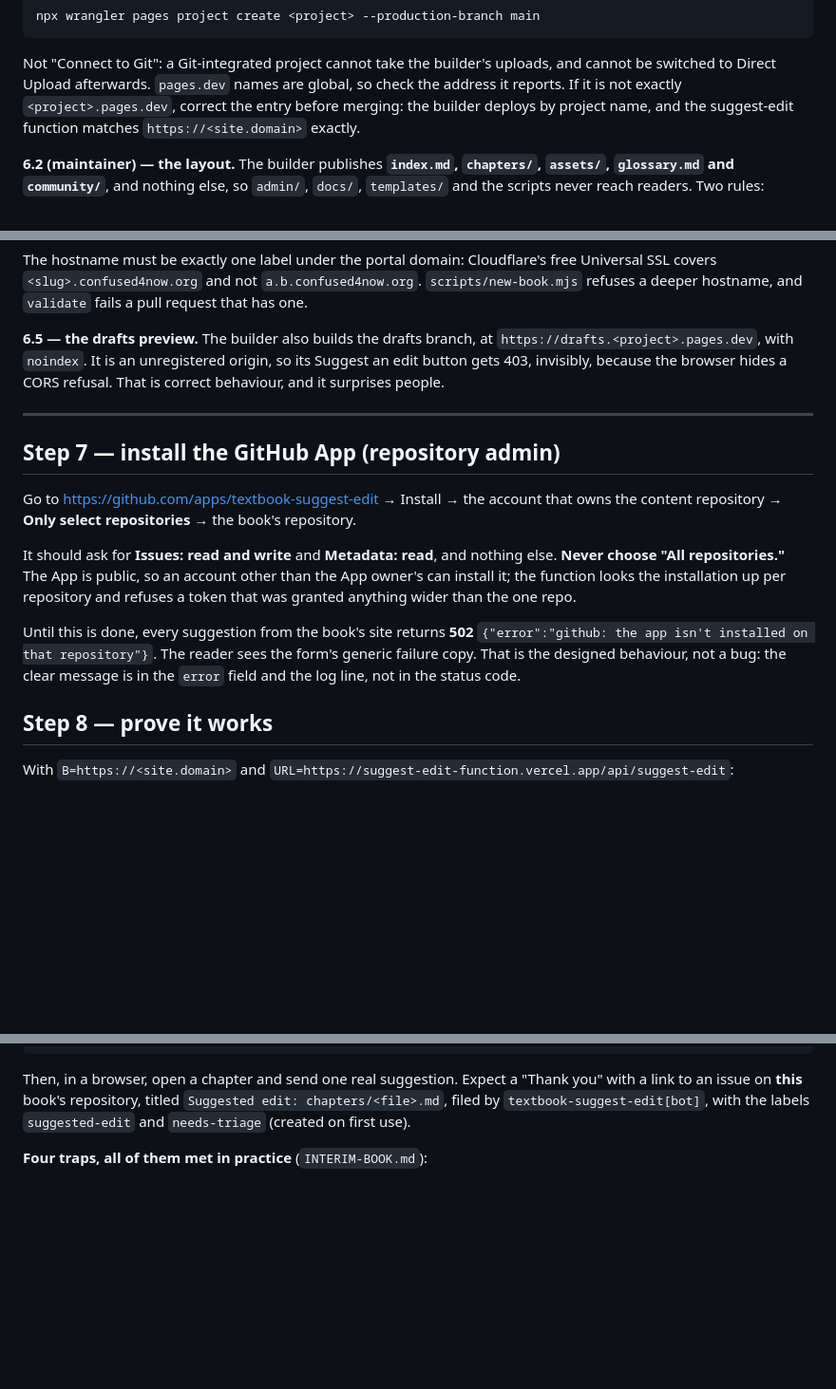
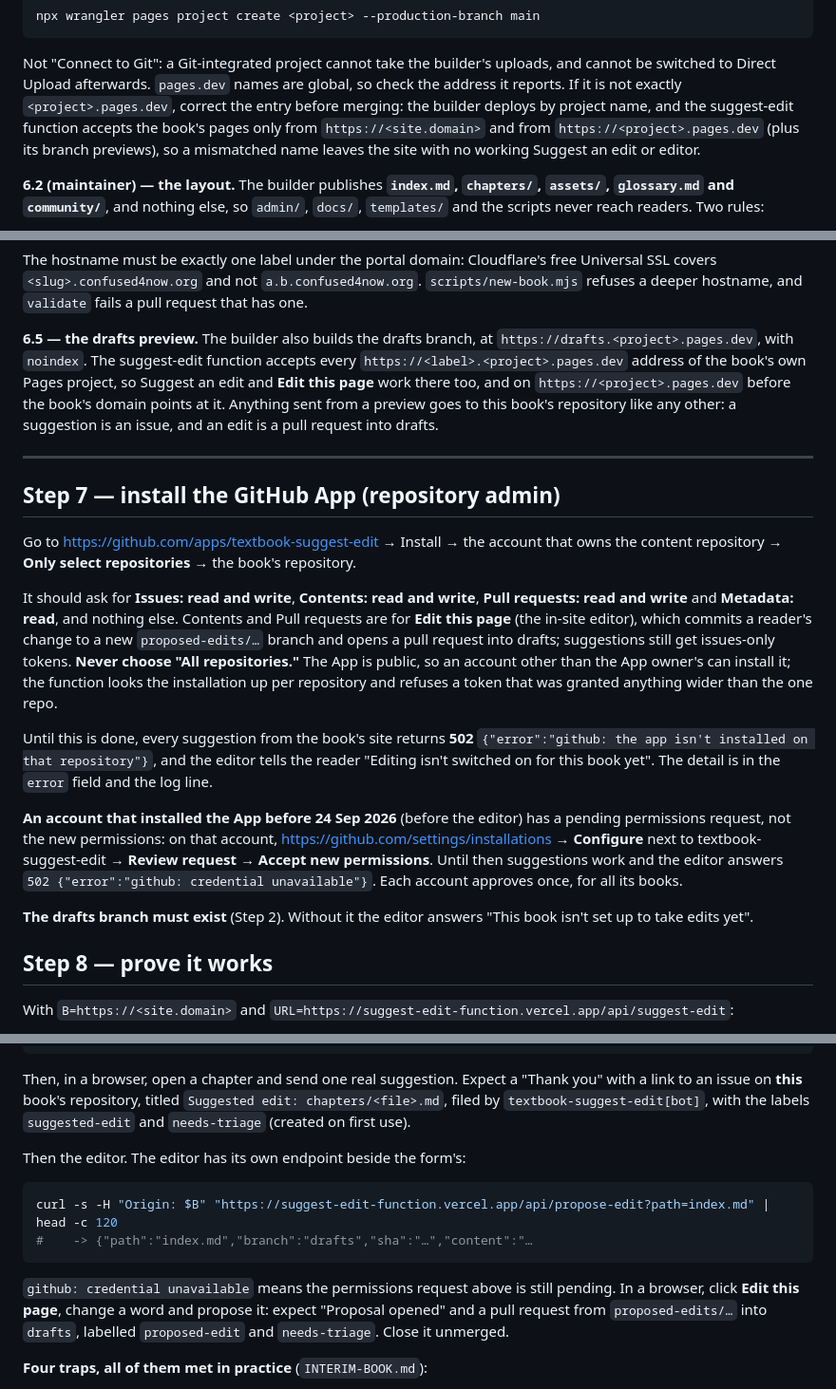
Before and after one commit to textbookproject2026-alt/textbook-template, a Markdown page: SETUP.md, 3 parts joined by grey strips. Shown at 95% size. Rendered like a GitHub page; blank space fills up the shorter version.

Commit message:
docs: SETUP covers the in-site editor (App permissions, drafts, previews)

````diff
--- a/SETUP.md
+++ b/SETUP.md
@@ -204,7 +204,9 @@ Not "Connect to Git": a Git-integrated project cannot take the builder's uploads
 and cannot be switched to Direct Upload afterwards. `pages.dev` names are global,
 so check the address it reports. If it is not exactly `<project>.pages.dev`,
 correct the entry before merging: the builder deploys by project name, and the
-suggest-edit function matches `https://<site.domain>` exactly.
+suggest-edit function accepts the book's pages only from `https://<site.domain>`
+and from `https://<project>.pages.dev` (plus its branch previews), so a mismatched
+name leaves the site with no working Suggest an edit or editor.
 
 **6.2 (maintainer) — the layout.** The builder publishes **`index.md`,
 `chapters/`, `assets/`, `glossary.md` and `community/`**, and nothing else, so
@@ -240,9 +242,12 @@ Universal SSL covers `<slug>.confused4now.org` and not `a.b.confused4now.org`.
 request that has one.
 
 **6.5 — the drafts preview.** The builder also builds the drafts branch, at
-`https://drafts.<project>.pages.dev`, with `noindex`. It is an unregistered
-origin, so its Suggest an edit button gets 403, invisibly, because the browser
-hides a CORS refusal. That is correct behaviour, and it surprises people.
+`https://drafts.<project>.pages.dev`, with `noindex`. The suggest-edit function
+accepts every `https://<label>.<project>.pages.dev` address of the book's own
+Pages project, so Suggest an edit and **Edit this page** work there too, and on
+`https://<project>.pages.dev` before the book's domain points at it. Anything sent
+from a preview goes to this book's repository like any other: a suggestion is an
+issue, and an edit is a pull request into drafts.
 
 ---
 
@@ -251,15 +256,28 @@ hides a CORS refusal. That is correct behaviour, and it surprises people.
 Go to <https://github.com/apps/textbook-suggest-edit> → Install → the account that
 owns the content repository → **Only select repositories** → the book's repository.
 
-It should ask for **Issues: read and write** and **Metadata: read**, and nothing
-else. **Never choose "All repositories."** The App is public, so an account other
+It should ask for **Issues: read and write**, **Contents: read and write**,
+**Pull requests: read and write** and **Metadata: read**, and nothing else.
+Contents and Pull requests are for **Edit this page** (the in-site editor), which
+commits a reader's change to a new `proposed-edits/…` branch and opens a pull
+request into drafts; suggestions still get issues-only tokens. **Never choose "All repositories."** The App is public, so an account other
 than the App owner's can install it; the function looks the installation up per
 repository and refuses a token that was granted anything wider than the one repo.
 
 Until this is done, every suggestion from the book's site returns **502**
-`{"error":"github: the app isn't installed on that repository"}`. The reader sees
-the form's generic failure copy. That is the designed behaviour, not a bug: the
-clear message is in the `error` field and the log line, not in the status code.
+`{"error":"github: the app isn't installed on that repository"}`, and the editor
+tells the reader "Editing isn't switched on for this book yet". The detail is in
+the `error` field and the log line.
+
+**An account that installed the App before 24 Sep 2026** (before the editor) has
+a pending permissions request, not the new permissions: on that account,
+<https://github.com/settings/installations> → **Configure** next to
+textbook-suggest-edit → **Review request** → **Accept new permissions**. Until
+then suggestions work and the editor answers `502 {"error":"github: credential
+unavailable"}`. Each account approves once, for all its books.
+
+**The drafts branch must exist** (Step 2). Without it the editor answers "This book
+isn't set up to take edits yet".
 
 ## Step 8 — prove it works
 
@@ -287,6 +305,18 @@ Then, in a browser, open a chapter and send one real suggestion. Expect a
 "Thank you" with a link to an issue on **this** book's repository, titled
 `Suggested edit: chapters/<file>.md`, filed by `textbook-suggest-edit[bot]`, with
 the labels `suggested-edit` and `needs-triage` (created on first use).
+
+Then the editor. The editor has its own endpoint beside the form's:
+
+```sh
+curl -s -H "Origin: $B" "https://suggest-edit-function.vercel.app/api/propose-edit?path=index.md" | head -c 120
+#    -> {"path":"index.md","branch":"drafts","sha":"…","content":"…
+```
+
+`github: credential unavailable` means the permissions request above is still
+pending. In a browser, click **Edit this page**, change a word and propose it:
+expect "Proposal opened" and a pull request from `proposed-edits/…` into
+`drafts`, labelled `proposed-edit` and `needs-triage`. Close it unmerged.
 
 **Four traps, all of them met in practice** (`INTERIM-BOOK.md`):
 
````
